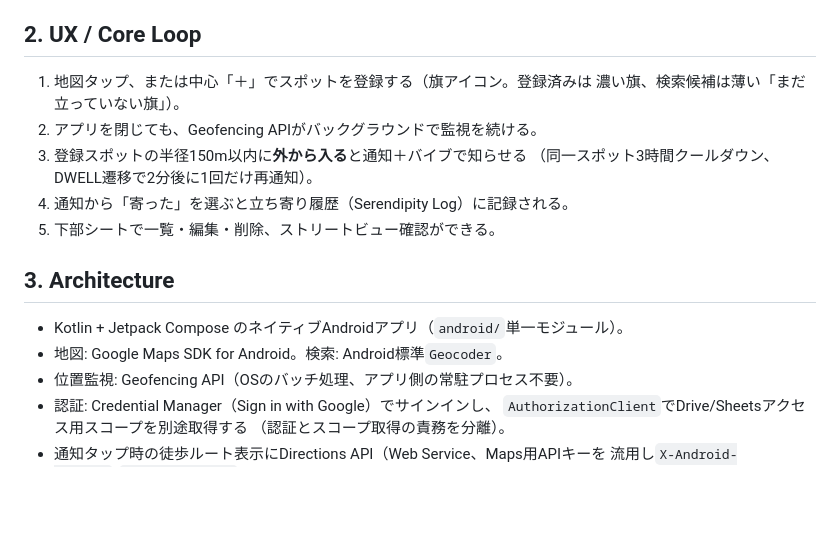
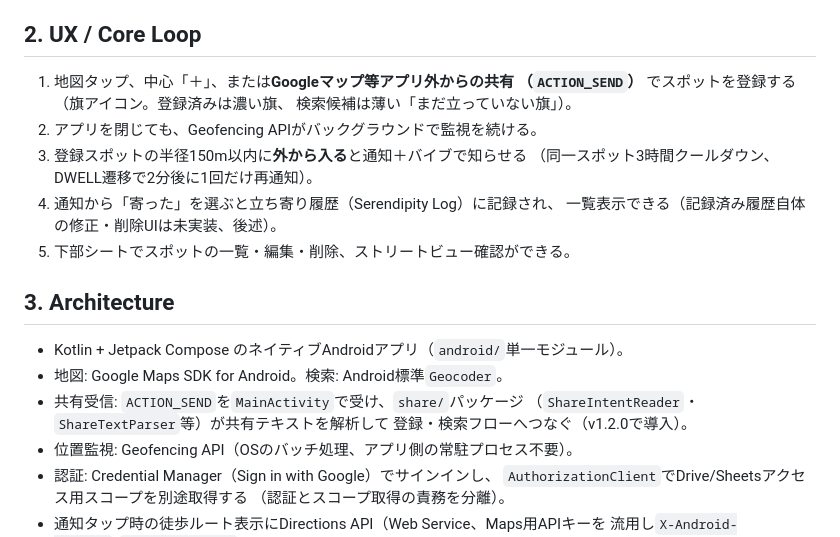
Before and after one commit to cloud42-labo/serendipity-spot, a Markdown page: design-doc.md, the part around the change. Drawn GitHub-style; blank space fills up the shorter version.

```diff
--- a/design-doc.md
+++ b/design-doc.md
@@ -12,18 +12,23 @@
 
 ## 2. UX / Core Loop
 
-1. 地図タップ、または中心「＋」でスポットを登録する（旗アイコン。登録済みは
-   濃い旗、検索候補は薄い「まだ立っていない旗」）。
+1. 地図タップ、中心「＋」、または**Googleマップ等アプリ外からの共有
+   （`ACTION_SEND`）** でスポットを登録する（旗アイコン。登録済みは濃い旗、
+   検索候補は薄い「まだ立っていない旗」）。
 2. アプリを閉じても、Geofencing APIがバックグラウンドで監視を続ける。
 3. 登録スポットの半径150m以内に**外から入る**と通知＋バイブで知らせる
    （同一スポット3時間クールダウン、DWELL遷移で2分後に1回だけ再通知）。
-4. 通知から「寄った」を選ぶと立ち寄り履歴（Serendipity Log）に記録される。
-5. 下部シートで一覧・編集・削除、ストリートビュー確認ができる。
+4. 通知から「寄った」を選ぶと立ち寄り履歴（Serendipity Log）に記録され、
+   一覧表示できる（記録済み履歴自体の修正・削除UIは未実装、後述）。
+5. 下部シートでスポットの一覧・編集・削除、ストリートビュー確認ができる。
 
 ## 3. Architecture
 
 - Kotlin + Jetpack Compose のネイティブAndroidアプリ（`android/`単一モジュール）。
 - 地図: Google Maps SDK for Android。検索: Android標準`Geocoder`。
+- 共有受信: `ACTION_SEND`を`MainActivity`で受け、`share/`パッケージ
+  （`ShareIntentReader`・`ShareTextParser`等）が共有テキストを解析して
+  登録・検索フローへつなぐ（v1.2.0で導入）。
 - 位置監視: Geofencing API（OSのバッチ処理、アプリ側の常駐プロセス不要）。
 - 認証: Credential Manager（Sign in with Google）でサインインし、
   `AuthorizationClient`でDrive/Sheetsアクセス用スコープを別途取得する
```
Also changed, not shown: docs/PRD.md (+9 -2 lines), docs/inception-deck.md (+3 -1 lines).
